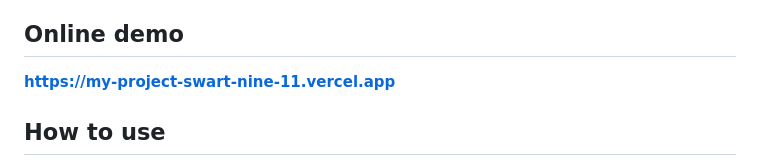
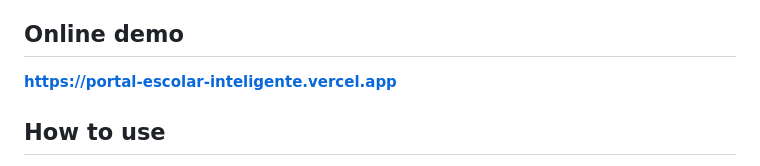
Before and after one commit to lucasgabrieldevgg/portal-escolar-inteligente, a Markdown page: README.md, the part around the change. Drawn GitHub-style.

Commit message:
README: demo agora em portal-escolar-inteligente.vercel.app (projeto próprio, fim do my-project genérico)

```diff
--- a/README.md
+++ b/README.md
@@ -22,7 +22,7 @@ CI runs the full pipeline on every push (frozen lockfile → Prisma client → E
 
 ## Online demo
 
-**https://my-project-swart-nine-11.vercel.app**
+**https://portal-escolar-inteligente.vercel.app**
 
 ## How to use
 
```
Also changed, not shown: README.pt-BR.md (+1 -1 lines).
